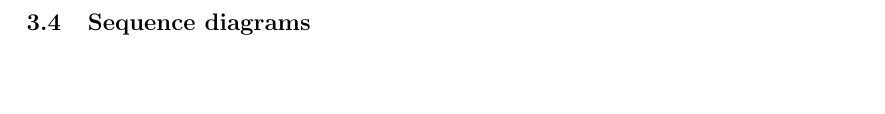
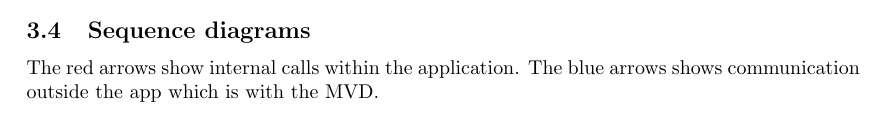
Before and after one commit to ockka/ETSN05-Group2, a LaTeX document (docs/STLDD/STLDD.tex): part of page 6 of 7 before the commit and part of page 5 of 7 after it, cut so that both start at the same text, the shorter picture padded with empty space. Compiled offline with pdfLaTeX.

Commit message:
Added arrow color explanation

```diff
--- a/docs/STLDD/STLDD.tex
+++ b/docs/STLDD/STLDD.tex
@@ -130,6 +130,7 @@
 
 
 	\subsection{Sequence diagrams}
+	The red arrows show internal calls within the application. The blue arrows shows communication outside the app which is with the MVD.
 
 	\begin{figure}[H]
     \centering
```
